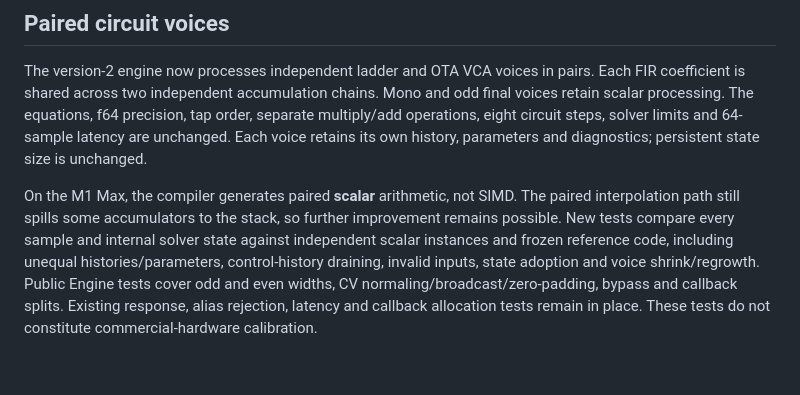
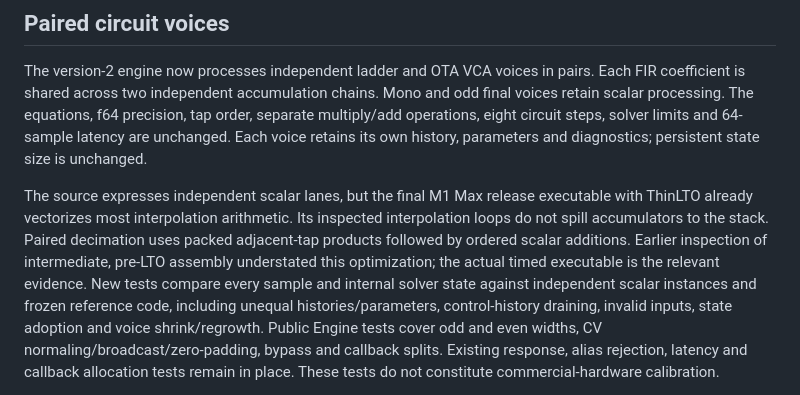
Before and after one commit to dexterlabs1/openpatch, a Markdown page: docs/PERFORMANCE.md, the part around the change. Rendered like a GitHub page; blank space fills up the shorter version.

Commit message:
Correct SIMD description using the final ThinLTO executable [skip ci]

```diff
--- a/docs/PERFORMANCE.md
+++ b/docs/PERFORMANCE.md
@@ -95,9 +95,13 @@ f64 precision, tap order, separate multiply/add operations, eight circuit steps,
 solver limits and 64-sample latency are unchanged. Each voice retains its own
 history, parameters and diagnostics; persistent state size is unchanged.
 
-On the M1 Max, the compiler generates paired **scalar** arithmetic, not SIMD.
-The paired interpolation path still spills some accumulators to the stack, so
-further improvement remains possible. New tests compare every sample and
+The source expresses independent scalar lanes, but the final M1 Max release
+executable with ThinLTO already vectorizes most interpolation arithmetic.
+Its inspected interpolation loops do not spill accumulators to the stack.
+Paired decimation uses packed adjacent-tap products followed by ordered scalar
+additions. Earlier inspection of intermediate, pre-LTO assembly understated
+this optimization; the actual timed executable is the relevant evidence.
+New tests compare every sample and
 internal solver state against independent scalar instances and frozen reference
 code, including unequal histories/parameters, control-history draining, invalid
 inputs, state adoption and voice shrink/regrowth. Public Engine tests cover odd
```
